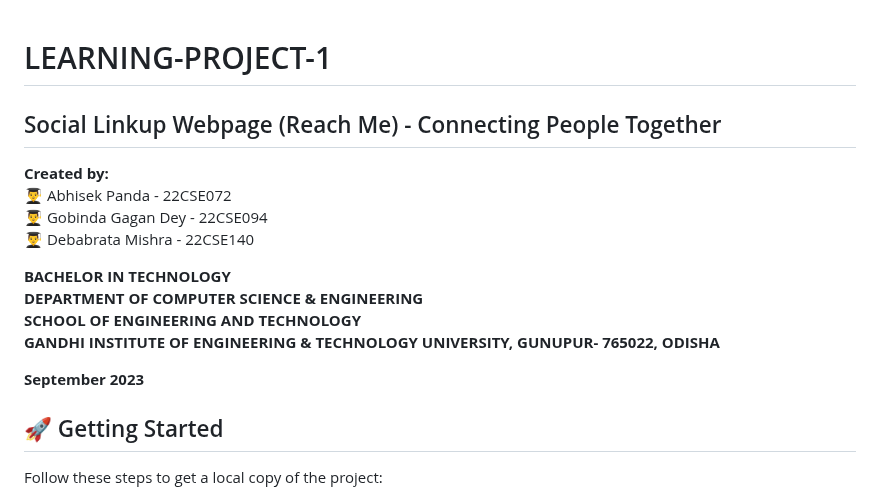
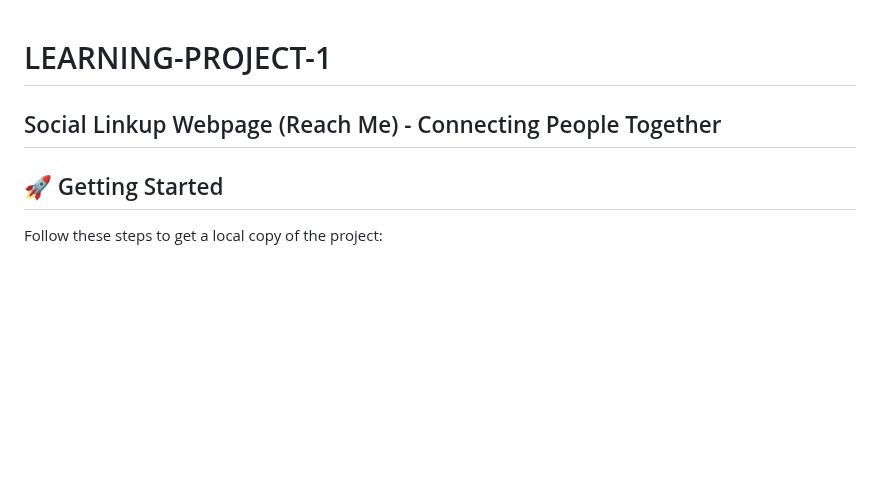
Before and after one commit to abhisek2004/LEARNING-PROJECT-1, a Markdown page: README.md, the part around the change. Drawn GitHub-style; blank space fills up the shorter version.

```diff
--- a/README.md
+++ b/README.md
@@ -1,18 +1,5 @@
-
 # LEARNING-PROJECT-1
 ## Social Linkup Webpage (Reach Me) - Connecting People Together
-
-**Created by:**
-👨‍🎓 Abhisek Panda - 22CSE072
-👨‍🎓 Gobinda Gagan Dey - 22CSE094
-👨‍🎓 Debabrata Mishra - 22CSE140
-
-**BACHELOR IN TECHNOLOGY**
-**DEPARTMENT OF COMPUTER SCIENCE & ENGINEERING**
-**SCHOOL OF ENGINEERING AND TECHNOLOGY**
-**GANDHI INSTITUTE OF ENGINEERING & TECHNOLOGY UNIVERSITY, GUNUPUR- 765022, ODISHA**
-
-**September 2023**
 
 ## 🚀 Getting Started
 
```
